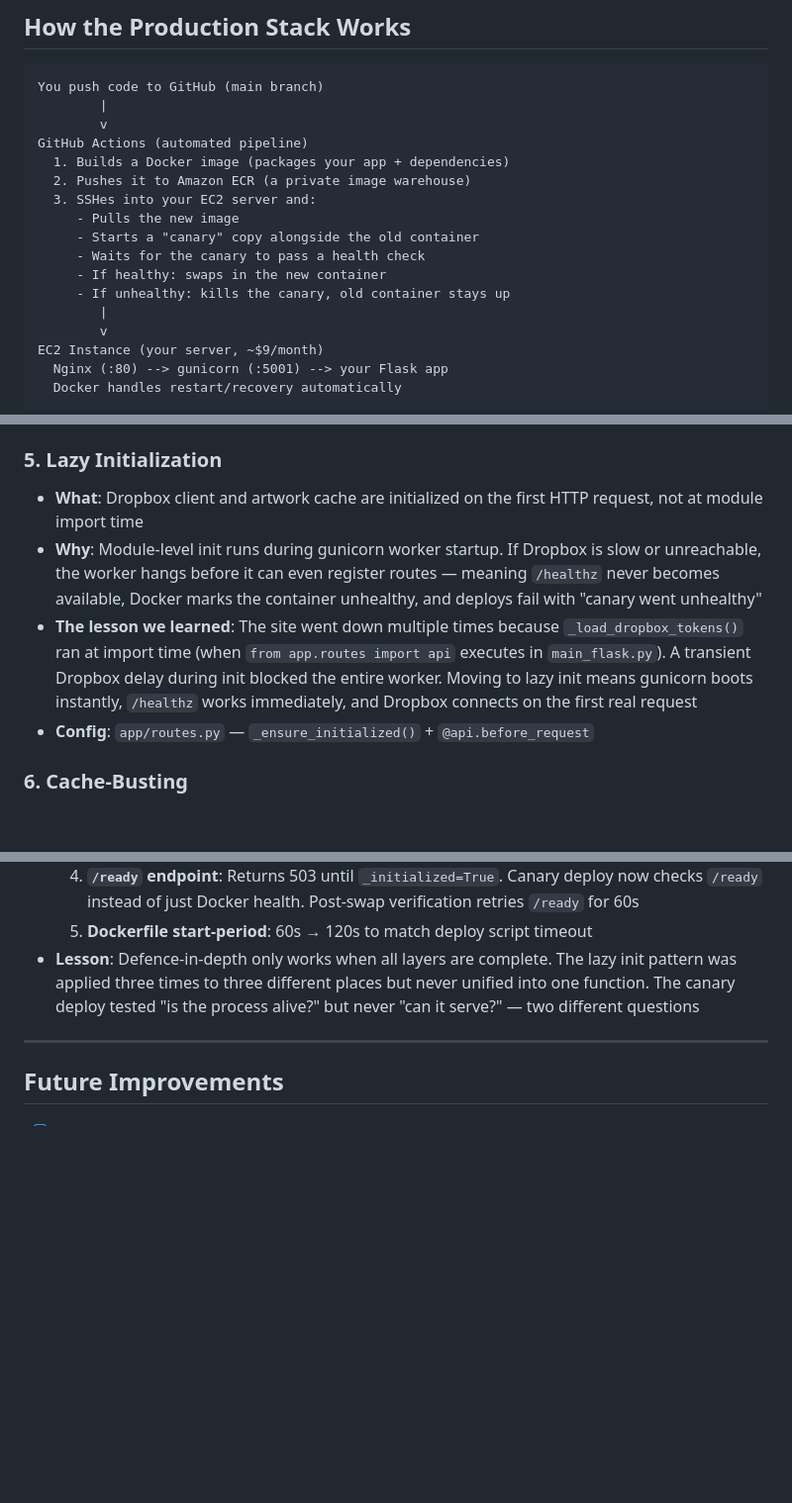
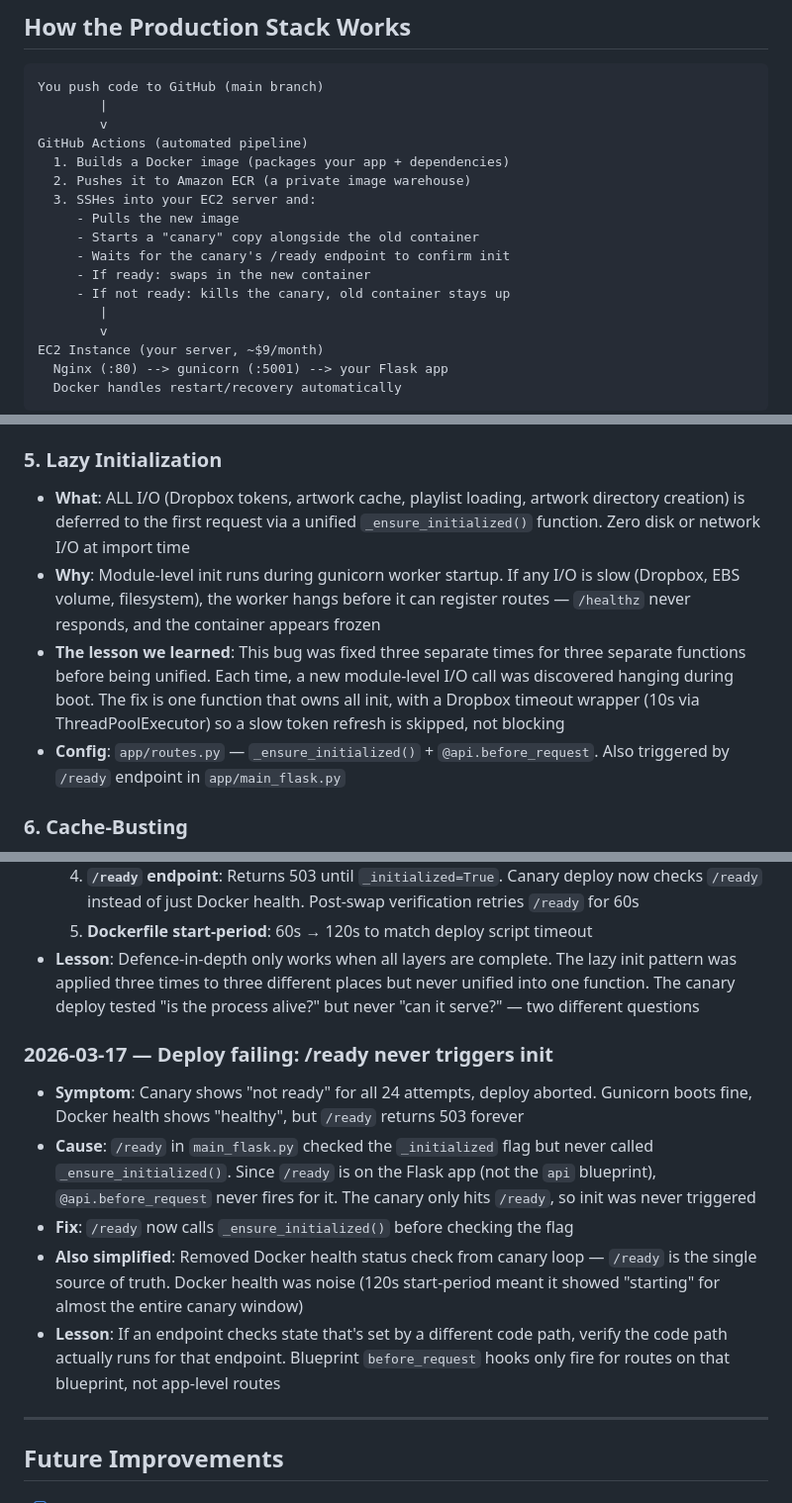
Before and after one commit to jasonfurnell/genre-tagging, a Markdown page: docs/devops.md, 3 parts joined by grey strips. Shown at 99% size. Rendered like a GitHub page; blank space fills up the shorter version.

Commit message:
Update devops.md: reflect /ready-based canary, add latest incident
- Blue-green deploy description now references /ready (not Docker health)
- Lazy init section updated to describe unified _ensure_initialized()
- Troubleshooting table simplified (no more Docker health status symptoms)
- Key files table includes /ready endpoint
- Added 2026-03-17 incident: /ready never triggered init

Co-Authored-By: Claude Opus 4.6 <noreply@anthropic.com>

```diff
--- a/docs/devops.md
+++ b/docs/devops.md
@@ -16,9 +16,9 @@ GitHub Actions (automated pipeline)
   3. SSHes into your EC2 server and:
      - Pulls the new image
      - Starts a "canary" copy alongside the old container
-     - Waits for the canary to pass a health check
-     - If healthy: swaps in the new container
-     - If unhealthy: kills the canary, old container stays up
+     - Waits for the canary's /ready endpoint to confirm init
+     - If ready: swaps in the new container
+     - If not ready: kills the canary, old container stays up
         |
         v
 EC2 Instance (your server, ~$9/month)
@@ -61,10 +61,10 @@ These are the layers of protection that prevent or auto-recover from problems:
 - **Config**: `app/routes.py` — `_init_dropbox_client()`, `_dropbox_file_exists()`, `_get_client()`, and `app/llm.py` async clients
 
 ### 5. Lazy Initialization
-- **What**: Dropbox client and artwork cache are initialized on the first HTTP request, not at module import time
-- **Why**: Module-level init runs during gunicorn worker startup. If Dropbox is slow or unreachable, the worker hangs before it can even register routes — meaning `/healthz` never becomes available, Docker marks the container unhealthy, and deploys fail with "canary went unhealthy"
-- **The lesson we learned**: The site went down multiple times because `_load_dropbox_tokens()` ran at import time (when `from app.routes import api` executes in `main_flask.py`). A transient Dropbox delay during init blocked the entire worker. Moving to lazy init means gunicorn boots instantly, `/healthz` works immediately, and Dropbox connects on the first real request
-- **Config**: `app/routes.py` — `_ensure_initialized()` + `@api.before_request`
+- **What**: ALL I/O (Dropbox tokens, artwork cache, playlist loading, artwork directory creation) is deferred to the first request via a unified `_ensure_initialized()` function. Zero disk or network I/O at import time
+- **Why**: Module-level init runs during gunicorn worker startup. If any I/O is slow (Dropbox, EBS volume, filesystem), the worker hangs before it can register routes — `/healthz` never responds, and the container appears frozen
+- **The lesson we learned**: This bug was fixed three separate times for three separate functions before being unified. Each time, a new module-level I/O call was discovered hanging during boot. The fix is one function that owns all init, with a Dropbox timeout wrapper (10s via ThreadPoolExecutor) so a slow token refresh is skipped, not blocking
+- **Config**: `app/routes.py` — `_ensure_initialized()` + `@api.before_request`. Also triggered by `/ready` endpoint in `app/main_flask.py`
 
 ### 6. Cache-Busting
 - **What**: Static files (JS, CSS) include a deploy timestamp in their URLs (`?v=1710489600`)
@@ -279,6 +278,13 @@ Record what went wrong and what fixed it. Patterns help predict future issues.
   5. **Dockerfile start-period**: 60s → 120s to match deploy script timeout
 - **Lesson**: Defence-in-depth only works when all layers are complete. The lazy init pattern was applied three times to three different places but never unified into one function. The canary deploy tested "is the process alive?" but never "can it serve?" — two different questions
 
+### 2026-03-17 — Deploy failing: /ready never triggers init
+- **Symptom**: Canary shows "not ready" for all 24 attempts, deploy aborted. Gunicorn boots fine, Docker health shows "healthy", but `/ready` returns 503 forever
+- **Cause**: `/ready` in `main_flask.py` checked the `_initialized` flag but never called `_ensure_initialized()`. Since `/ready` is on the Flask app (not the `api` blueprint), `@api.before_request` never fires for it. The canary only hits `/ready`, so init was never triggered
+- **Fix**: `/ready` now calls `_ensure_initialized()` before checking the flag
+- **Also simplified**: Removed Docker health status check from canary loop — `/ready` is the single source of truth. Docker health was noise (120s start-period meant it showed "starting" for almost the entire canary window)
+- **Lesson**: If an endpoint checks state that's set by a different code path, verify the code path actually runs for that endpoint. Blueprint `before_request` hooks only fire for routes on that blueprint, not app-level routes
+
 ---
 
 ## Future Improvements
```
Also changed, not shown: other parts of docs/devops.md (+3 -4 lines).
